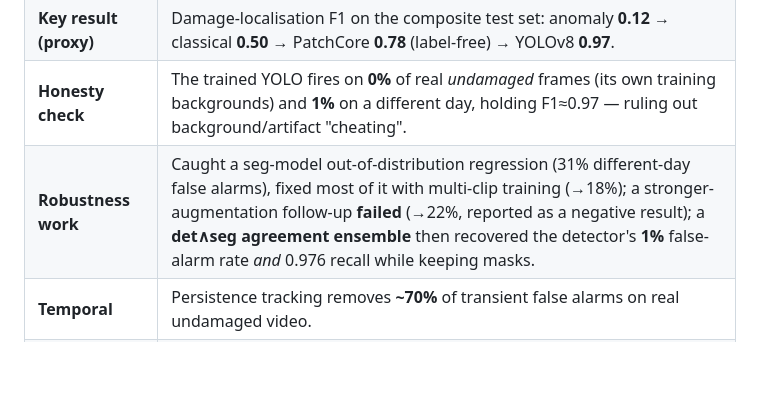
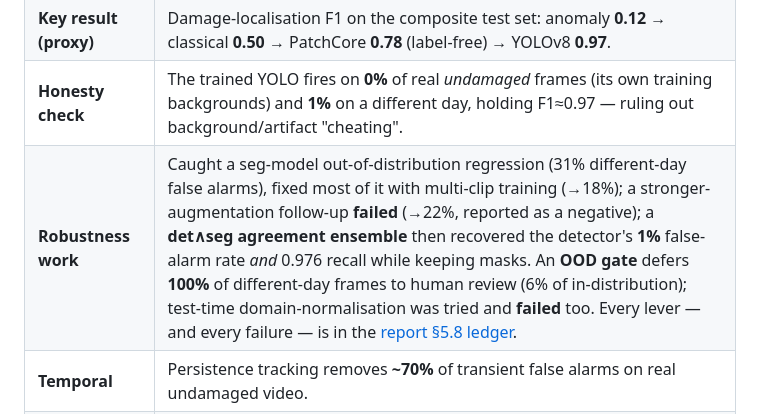
Before and after one commit to Chrislysen/net-inspection-cv, a Markdown page: README.md, the part around the change. Drawn GitHub-style; blank space fills up the shorter version.

Commit message:
README at-a-glance: surface the OOD gate + the honest negatives in the robustness row
Co-Authored-By: Claude Opus 4.8 (1M context) <noreply@anthropic.com>

```diff
--- a/README.md
+++ b/README.md
@@ -33,7 +33,7 @@ tracking, ONNX, FastAPI, Streamlit, ScaleAQ. -->
 | **Data** | Synthetic demo (pipeline test) · **SOLAQUA** real ROV footage of *undamaged* nets (SINTEF, CC BY-SA 4.0) · **synthetic damage composited onto real net frames** for trainable, labelled, comparable data. |
 | **Key result (proxy)** | Damage-localisation F1 on the composite test set: anomaly **0.12** → classical **0.50** → PatchCore **0.78** (label-free) → YOLOv8 **0.97**. |
 | **Honesty check** | The trained YOLO fires on **0%** of real *undamaged* frames (its own training backgrounds) and **1%** on a different day, holding F1≈0.97 — ruling out background/artifact "cheating". |
-| **Robustness work** | Caught a seg-model out-of-distribution regression (31% different-day false alarms), fixed most of it with multi-clip training (→18%); a stronger-augmentation follow-up **failed** (→22%, reported as a negative result); a **det∧seg agreement ensemble** then recovered the detector's **1%** false-alarm rate *and* 0.976 recall while keeping masks. |
+| **Robustness work** | Caught a seg-model out-of-distribution regression (31% different-day false alarms), fixed most of it with multi-clip training (→18%); a stronger-augmentation follow-up **failed** (→22%, reported as a negative); a **det∧seg agreement ensemble** then recovered the detector's **1%** false-alarm rate *and* 0.976 recall while keeping masks. An **OOD gate** defers **100%** of different-day frames to human review (6% of in-distribution); test-time domain-normalisation was tried and **failed** too. Every lever — and every failure — is in the [report §5.8 ledger](reports/SCALEAQ_PROTOTYPE_REPORT.md). |
 | **Temporal** | Persistence tracking removes **~70%** of transient false alarms on real undamaged video. |
 | **The hard limit** | All numbers are on **synthetic damage** (one generator). **No validated real-world damage-detection performance is claimed** — that needs real *labelled* net-damage footage. The repo is the drop-in slot for it. |
 | **Engineering** | Unified inference facade · FastAPI service + **interactive web console** · Streamlit viewer · batch/video/bag runner · COCO→YOLO adapter · ONNX export + benchmark · **58 passing tests** · GitHub Actions CI · committed models. |
```
